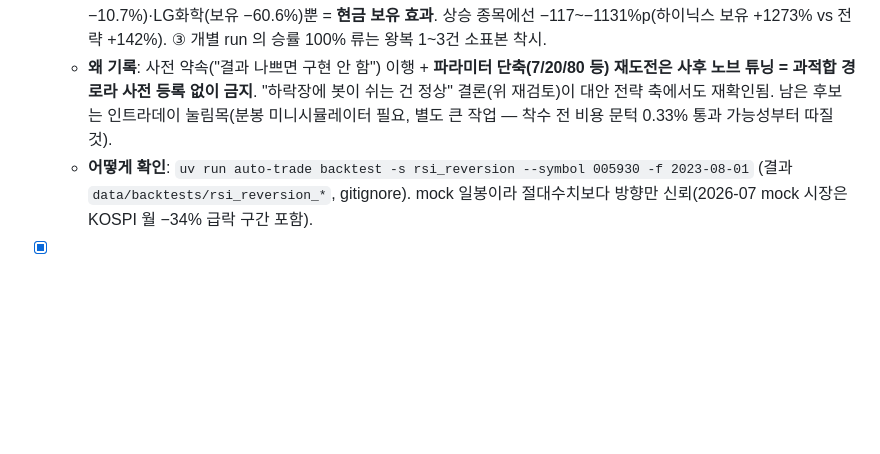
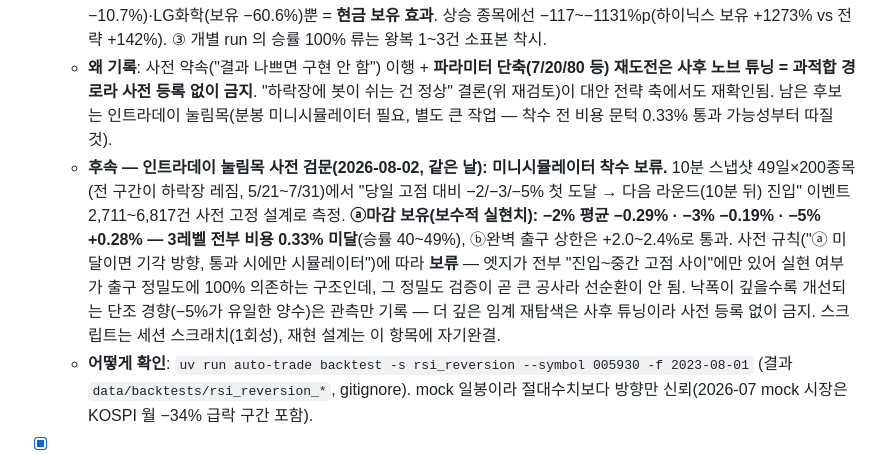
Before and after one commit to Mizeloble/auto-stock-trading, a Markdown page: todo-list.md, the part around the change. Drawn GitHub-style; blank space fills up the shorter version.

Commit message:
diag(todo): 인트라데이 눌림목 사전 검문 결과 — 미니시뮬레이터 착수 보류
스윙 평균회귀 기각의 후속 검문. 10분 스냅샷 49일×200종목, 사전 고정 설계
(눌림 -2/-3/-5% 첫 도달 → 10분 뒤 진입, 14시 이후 제외, 종목당 하루 1건).

마감 보유 실현치가 3레벨 전부 왕복 비용 0.33% 미달(-0.29%/-0.19%/+0.28%),
완벽 출구 상한(+2%대)만 통과 → 엣지가 출구 정밀도에 전적으로 의존하는 구조.
사전 규칙("보수 측정 미달이면 시뮬레이터 안 만든다")에 따라 보류.
더 깊은 임계 재탐색은 사후 튜닝이라 사전 등록 없이 금지 명시.

Co-Authored-By: Claude Fable 5 <noreply@anthropic.com>

```diff
--- a/todo-list.md
+++ b/todo-list.md
@@ -21,6 +21,7 @@
   - **무엇**: 하락장 진입일 확대 후보 1순위로 스윙 평균회귀를 기존 백테스트 엔진(비용 모델 포함, 다음 봉 시가 체결)으로 검증. `rsi_reversion` 기본값(RSI 14, 30/70) **무튜닝**, 종목 6개는 결과 보기 전 고정(삼성전자·SK하이닉스·현대차·KB금융·NAVER·LG화학 — 시총 상위·섹터 분산), 3년(2023-08-01~2026-08-01) + 하락장 구간(2026-05-01~) 분리.
   - **결과: 기각.** ① **진입 빈도 미달** — 종목당 3년 왕복 1~4건(합계 15건), **하락장 3개월 6종목 합계 거래 2건**(현대차 7/13 매수 1 + NAVER 6/8 매도 1). "진입일 늘리기" 목적에 정면 실패 — 완만한 하락에선 RSI 14가 30 밑까지 가는 일 자체가 드묾. ② **엣지 아님** — 3년 초과수익(전략−보유) 평균 −278%p, 양(+) 2/6. 이긴 종목은 하락한 NAVER(보유 −10.7%)·LG화학(보유 −60.6%)뿐 = **현금 보유 효과**. 상승 종목에선 −117~−1131%p(하이닉스 보유 +1273% vs 전략 +142%). ③ 개별 run 의 승률 100% 류는 왕복 1~3건 소표본 착시.
   - **왜 기록**: 사전 약속("결과 나쁘면 구현 안 함") 이행 + **파라미터 단축(7/20/80 등) 재도전은 사후 노브 튜닝 = 과적합 경로라 사전 등록 없이 금지**. "하락장에 봇이 쉬는 건 정상" 결론(위 재검토)이 대안 전략 축에서도 재확인됨. 남은 후보는 인트라데이 눌림목(분봉 미니시뮬레이터 필요, 별도 큰 작업 — 착수 전 비용 문턱 0.33% 통과 가능성부터 따질 것).
+  - **후속 — 인트라데이 눌림목 사전 검문(2026-08-02, 같은 날): 미니시뮬레이터 착수 보류.** 10분 스냅샷 49일×200종목(전 구간이 하락장 레짐, 5/21~7/31)에서 "당일 고점 대비 −2/−3/−5% 첫 도달 → 다음 라운드(10분 뒤) 진입" 이벤트 2,711~6,817건 사전 고정 설계로 측정. **ⓐ마감 보유(보수적 실현치): −2% 평균 −0.29% · −3% −0.19% · −5% +0.28% — 3레벨 전부 비용 0.33% 미달**(승률 40~49%), ⓑ완벽 출구 상한은 +2.0~2.4%로 통과. 사전 규칙("ⓐ 미달이면 기각 방향, 통과 시에만 시뮬레이터")에 따라 **보류** — 엣지가 전부 "진입~중간 고점 사이"에만 있어 실현 여부가 출구 정밀도에 100% 의존하는 구조인데, 그 정밀도 검증이 곧 큰 공사라 선순환이 안 됨. 낙폭이 깊을수록 개선되는 단조 경향(−5%가 유일한 양수)은 관측만 기록 — 더 깊은 임계 재탐색은 사후 튜닝이라 사전 등록 없이 금지. 스크립트는 세션 스크래치(1회성), 재현 설계는 이 항목에 자기완결.
   - **어떻게 확인**: `uv run auto-trade backtest -s rsi_reversion --symbol 005930 -f 2023-08-01` (결과 `data/backtests/rsi_reversion_*`, gitignore). mock 일봉이라 절대수치보다 방향만 신뢰(2026-07 mock 시장은 KOSPI 월 −34% 급락 구간 포함).
 
 - [x] **발굴 실패를 무거래일과 구분해 즉시 알림 + 계좌 리셋 반영** (2026-07-29, `fix/discovery-failure-alert`)
```
